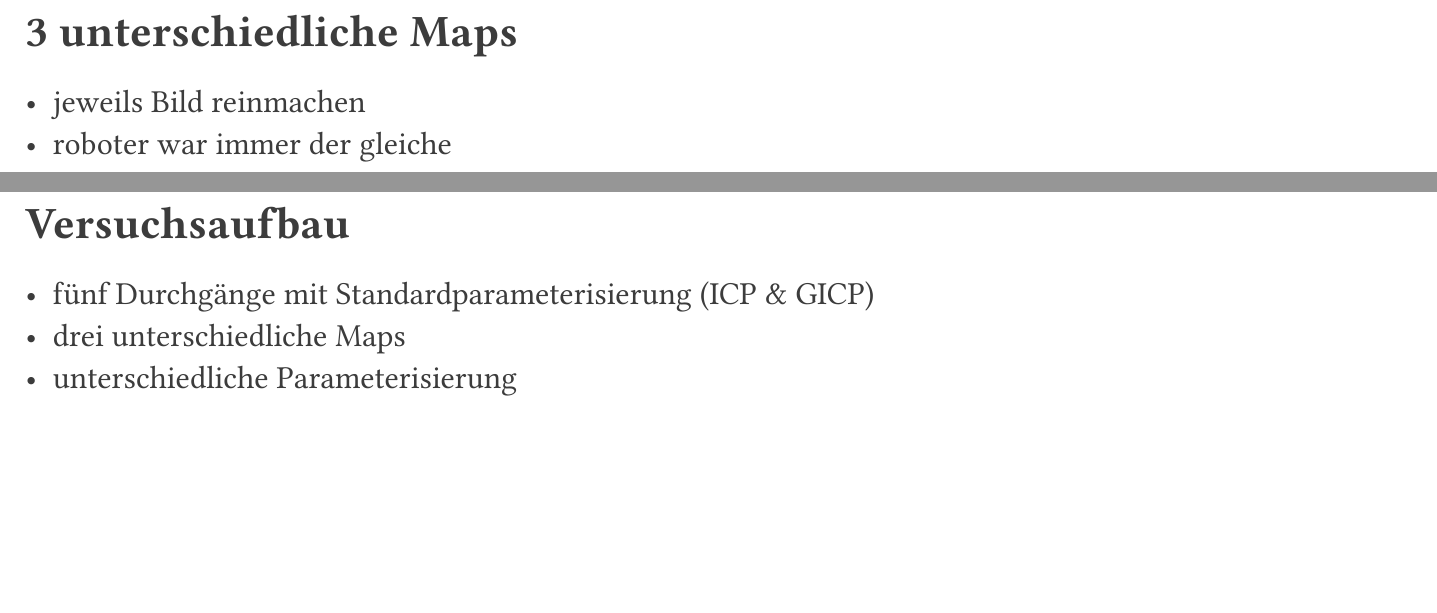
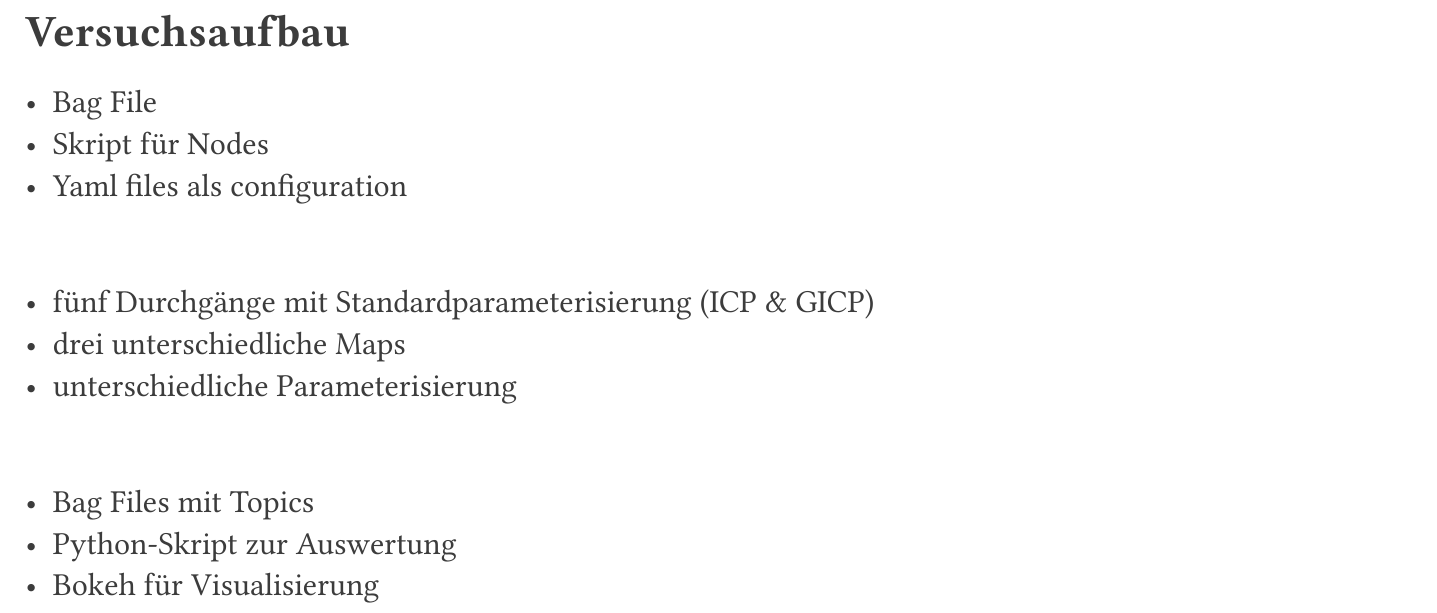
Before and after one commit to msi-se/generalized-icp, a Typst document (presentation/main.typ): two parts of pages 17 and 18 of 22 before the commit and part of page 12 of 21 after it, the two joined at a grey line, cut at the place of the change, the shorter picture padded with empty space. The pictures show the PDF file presentation/main.pdf that the author committed with the source.

Commit message:
versuchsaufbau

````diff
--- a/presentation/main.typ
+++ b/presentation/main.typ
@@ -506,3 +506,8 @@
 ]
 
 #slide[
+  = Versuchsaufbau
+
+  - Bag File
+  - Skript für Nodes
+  - Yaml files als configuration
@@ -509,3 +523,10 @@
+  - Bag Files mit Topics
+  - Python-Skript zur Auswertung
+  - Bokeh für Visualisierung
+]
+
+
+#slide[
   = Parameterisierung
 
   ```cpp
@@ -635,22 +656,6 @@
   ```
 ]
 
-#slide[
-  = 3 unterschiedliche Maps
-
-  - jeweils Bild reinmachen
-  - roboter war immer der gleiche
-
-
-]
-
-#slide[
-  = Versuchsaufbau
-
-  - fünf Durchgänge mit Standardparameterisierung (ICP & GICP)
-  - drei unterschiedliche Maps
-  - unterschiedliche Parameterisierung
-]
 
 #slide[
   = Turtlebot3 World
````
Also changed, not shown: presentation/main.pdf, presentation/main.typ (9 more changed lines).
